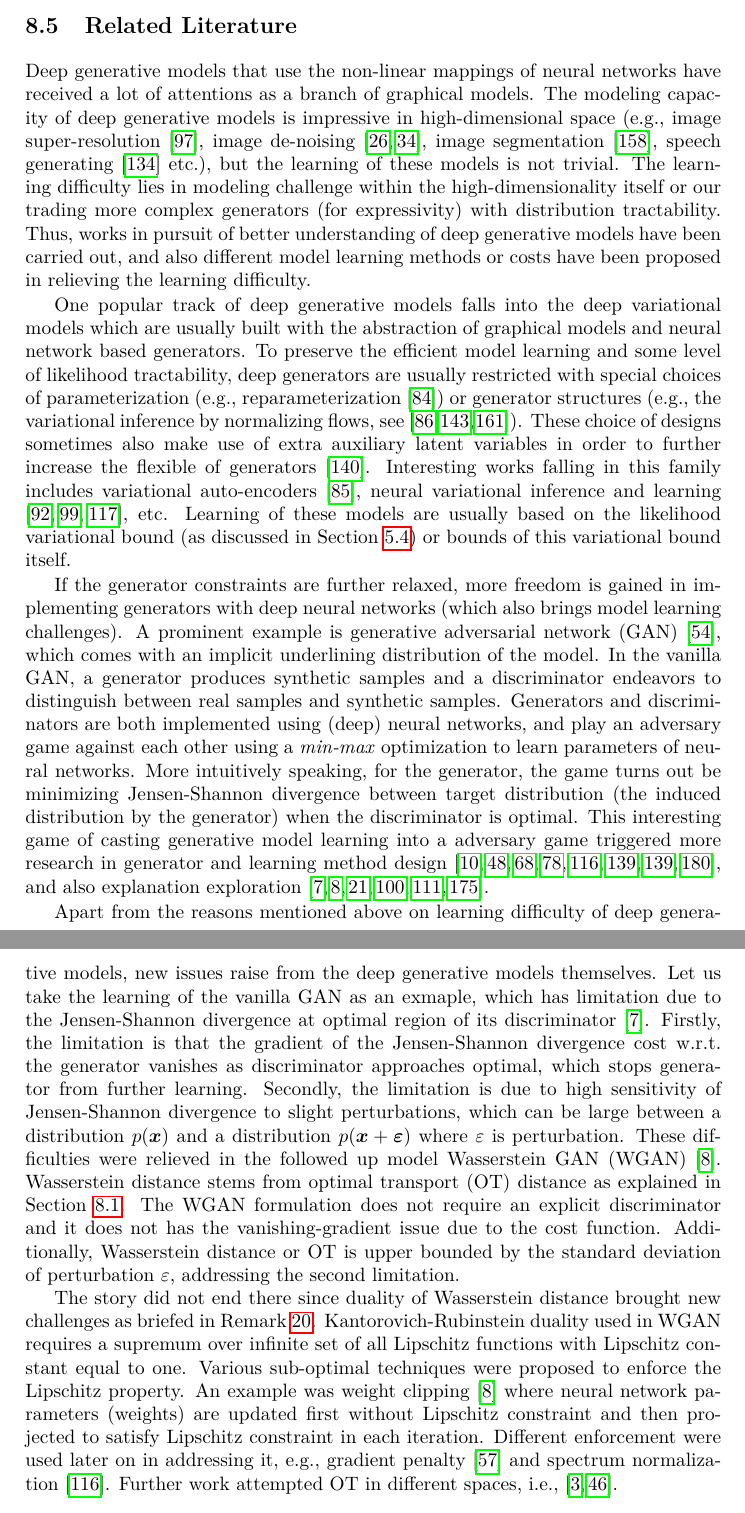
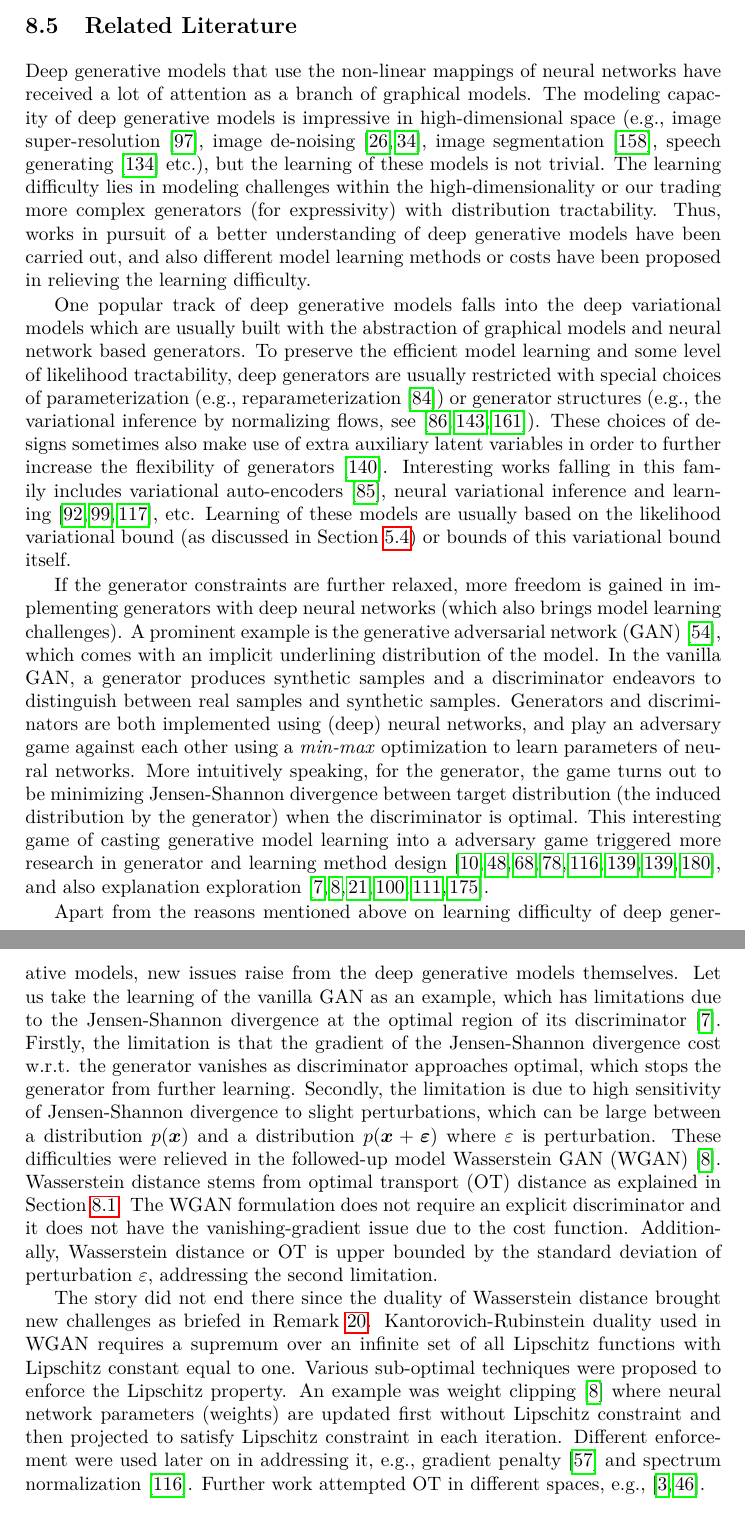
Before and after one commit to FirstHandScientist/phdthesis, a LaTeX thesis (main.tex, which reads source/chapter8/chapter8.tex): two parts of pages 143 and 144 of 165, joined at a grey line, cut so that both start at the same text. Compiled offline with pdfLaTeX.

Commit message:
grammarly corrections

```diff
--- a/source/chapter8/chapter8.tex
+++ b/source/chapter8/chapter8.tex
@@ -363,28 +363,25 @@ Different from graphical models discussed in previous chapters, an implicit mode
 
 \section{Related Literature}
 
-Deep generative models that use the non-linear mappings of neural networks have received a lot of attentions as a branch of graphical models. The modeling capacity of deep generative models is impressive in high-dimensional space (e.g., image super-resolution \cite{ledig2017photo}, image de-noising \cite{CreswellB2017denoise, dilokthanakulmg2016gausian-vae}, image segmentation \cite{marvin2018crf}, speech generating \cite{ryan2018waveglow} etc.), but the learning of these models is not trivial. The learning difficulty lies in modeling challenge within the high-dimensionality itself or our trading more complex generators (for expressivity) with distribution tractability. Thus, works in pursuit of better understanding of deep generative models have been carried out, and also different model learning methods or costs have been proposed in relieving the learning difficulty.
+Deep generative models that use the non-linear mappings of neural networks have received a lot of attention as a branch of graphical models. The modeling capacity of deep generative models is impressive in high-dimensional space (e.g., image super-resolution \cite{ledig2017photo}, image de-noising \cite{CreswellB2017denoise, dilokthanakulmg2016gausian-vae}, image segmentation \cite{marvin2018crf}, speech generating \cite{ryan2018waveglow} etc.), but the learning of these models is not trivial. The learning difficulty lies in modeling challenges within the high-dimensionality or our trading more complex generators (for expressivity) with distribution tractability. Thus, works in pursuit of a better understanding of deep generative models have been carried out, and also different model learning methods or costs have been proposed in relieving the learning difficulty.
 
-One popular track of deep generative models falls into the deep variational models which are usually built with the abstraction of graphical models and neural network based generators. To preserve the efficient model learning and some level of likelihood tractability, deep generators are usually restricted with special choices of parameterization (e.g., reparameterization \cite{DBLP:journals/corr/KingmaW13}) or generator structures (e.g., the variational inference by normalizing flows, see \cite{rezende2015variational, kingma2016IVF, TomczakW16vae-flow}). These choice of designs sometimes also make use of extra auxiliary latent variables in order to further increase the flexible of generators \cite{ranganath2015hierarchical}.  Interesting works falling in this family includes variational auto-encoders \cite{kingma2019vae}, neural variational inference and learning \cite{kuleshov2017neural_variational, mnih14NVIL, Li2020To}, etc. Learning of these models are usually based on the likelihood variational bound (as discussed in Section~\ref{chpt5:sec:futher-dis-learning}) or bounds of this variational bound itself.
+One popular track of deep generative models falls into the deep variational models which are usually built with the abstraction of graphical models and neural network based generators. To preserve the efficient model learning and some level of likelihood tractability, deep generators are usually restricted with special choices of parameterization (e.g., reparameterization \cite{DBLP:journals/corr/KingmaW13}) or generator structures (e.g., the variational inference by normalizing flows, see \cite{rezende2015variational, kingma2016IVF, TomczakW16vae-flow}). These choices of designs sometimes also make use of extra auxiliary latent variables in order to further increase the flexibility of generators \cite{ranganath2015hierarchical}.  Interesting works falling in this family includes variational auto-encoders \cite{kingma2019vae}, neural variational inference and learning \cite{kuleshov2017neural_variational, mnih14NVIL, Li2020To}, etc. Learning of these models are usually based on the likelihood variational bound (as discussed in Section~\ref{chpt5:sec:futher-dis-learning}) or bounds of this variational bound itself.
 
-If the generator constraints are further relaxed, more freedom is gained in implementing generators with deep neural networks (which also brings model learning challenges). A prominent example is generative adversarial network (GAN) \cite{NIPS2014_5423}, which comes with an implicit underlining distribution of the model.
-In the vanilla GAN, a generator produces synthetic samples and a discriminator endeavors to distinguish between real samples and synthetic samples. Generators and discriminators are both implemented using (deep) neural networks, and play an adversary game against each other using a \textit{min-max} optimization to learn parameters of neural networks. More intuitively speaking, for the generator, the game turns out be minimizing Jensen-Shannon divergence between target distribution (the induced distribution by the generator) when the discriminator is optimal.
+If the generator constraints are further relaxed, more freedom is gained in implementing generators with deep neural networks (which also brings model learning challenges). A prominent example is the generative adversarial network (GAN) \cite{NIPS2014_5423}, which comes with an implicit underlining distribution of the model.
+In the vanilla GAN, a generator produces synthetic samples and a discriminator endeavors to distinguish between real samples and synthetic samples. Generators and discriminators are both implemented using (deep) neural networks, and play an adversary game against each other using a \textit{min-max} optimization to learn parameters of neural networks. More intuitively speaking, for the generator, the game turns out to be minimizing Jensen-Shannon divergence between target distribution (the induced distribution by the generator) when the discriminator is optimal.
 This interesting game of casting generative model learning into a adversary game triggered more research in generator and learning method design
 \cite{2015arXiv151106434R, 2015arXiv151106434R, 2018arXiv180205957M, 2018arXiv180508318Z, 2018arXiv180600880K, bang2018icml, DBLP:journals/corr/GhoshKNTD17, hoang2018mgan}, and also explanation exploration \cite{2017arXiv170104862A, 2017arXiv170107875A, 2018arXiv180607755X, 2017arXiv170104722M, NIPS2016_6399, li2018graphical}.
 
-Apart from the reasons mentioned above on learning difficulty of deep generative models, new issues raise from the deep generative models themselves. Let us take the learning of the vanilla GAN as an exmaple, which has limitation due to the Jensen-Shannon divergence at optimal region of its discriminator \cite{2017arXiv170104862A}. Firstly, the limitation is that the gradient of the Jensen-Shannon divergence cost w.r.t. the generator vanishes as discriminator approaches optimal, which stops generator from further learning. Secondly, the limitation is due to high sensitivity of Jensen-Shannon divergence to slight perturbations, which can be large between a distribution $p(\bm{x})$ and a distribution $p(\bm{x}+\bm{\epsilon})$ where $\epsilon$ is perturbation. These difficulties were relieved in the followed up model Wasserstein GAN (WGAN) \cite{2017arXiv170107875A}. Wasserstein distance stems from optimal transport (OT) distance as explained in Section~\ref{chpt8:sec:ot}. The WGAN formulation does not require an explicit discriminator and it does not has the vanishing-gradient issue due to the cost function. Additionally, Wasserstein distance or OT is upper bounded by the standard deviation of perturbation $\epsilon$, addressing the second limitation.
+Apart from the reasons mentioned above on learning difficulty of deep generative models, new issues raise from the deep generative models themselves. Let us take the learning of the vanilla GAN as an example, which has limitations due to the Jensen-Shannon divergence at the optimal region of its discriminator \cite{2017arXiv170104862A}. Firstly, the limitation is that the gradient of the Jensen-Shannon divergence cost w.r.t. the generator vanishes as discriminator approaches optimal, which stops the generator from further learning. Secondly, the limitation is due to high sensitivity of Jensen-Shannon divergence to slight perturbations, which can be large between a distribution $p(\bm{x})$ and a distribution $p(\bm{x}+\bm{\epsilon})$ where $\epsilon$ is perturbation. These difficulties were relieved in the followed-up model Wasserstein GAN (WGAN) \cite{2017arXiv170107875A}. Wasserstein distance stems from optimal transport (OT) distance as explained in Section~\ref{chpt8:sec:ot}. The WGAN formulation does not require an explicit discriminator and it does not have the vanishing-gradient issue due to the cost function. Additionally, Wasserstein distance or OT is upper bounded by the standard deviation of perturbation $\epsilon$, addressing the second limitation.
 
-The story did not end there since duality of Wasserstein distance brought new challenges as briefed in Remark~\ref{chpt8:rmk:wgan}.
+The story did not end there since the duality of Wasserstein distance brought new challenges as briefed in Remark~\ref{chpt8:rmk:wgan}.
 Kantorovich-Rubinstein duality used in WGAN requires a supremum over
-infinite set of all Lipschitz functions with Lipschitz constant equal
+an infinite set of all Lipschitz functions with Lipschitz constant equal
 to one. Various sub-optimal techniques were proposed to enforce the
 Lipschitz property. An example was weight clipping
 \cite{2017arXiv170107875A} where neural network parameters (weights)
 are updated first without Lipschitz constraint and then projected to
-satisfy Lipschitz constraint in each iteration. Different enforcement were used later on in addressing it, e.g., gradient penalty\cite{2017arXiv170400028G} and spectrum normalization\cite{2018arXiv180205957M}. Further work attempted OT in different spaces, i.e., \cite{gemici2018primaldual, adler2018banach}.
-
-
-
+satisfy Lipschitz constraint in each iteration. Different enforcement were used later on in addressing it, e.g., gradient penalty\cite{2017arXiv170400028G} and spectrum normalization\cite{2018arXiv180205957M}. Further work attempted OT in different spaces, e.g., \cite{gemici2018primaldual, adler2018banach}.
 
 
 %%% Local Variables:
```
